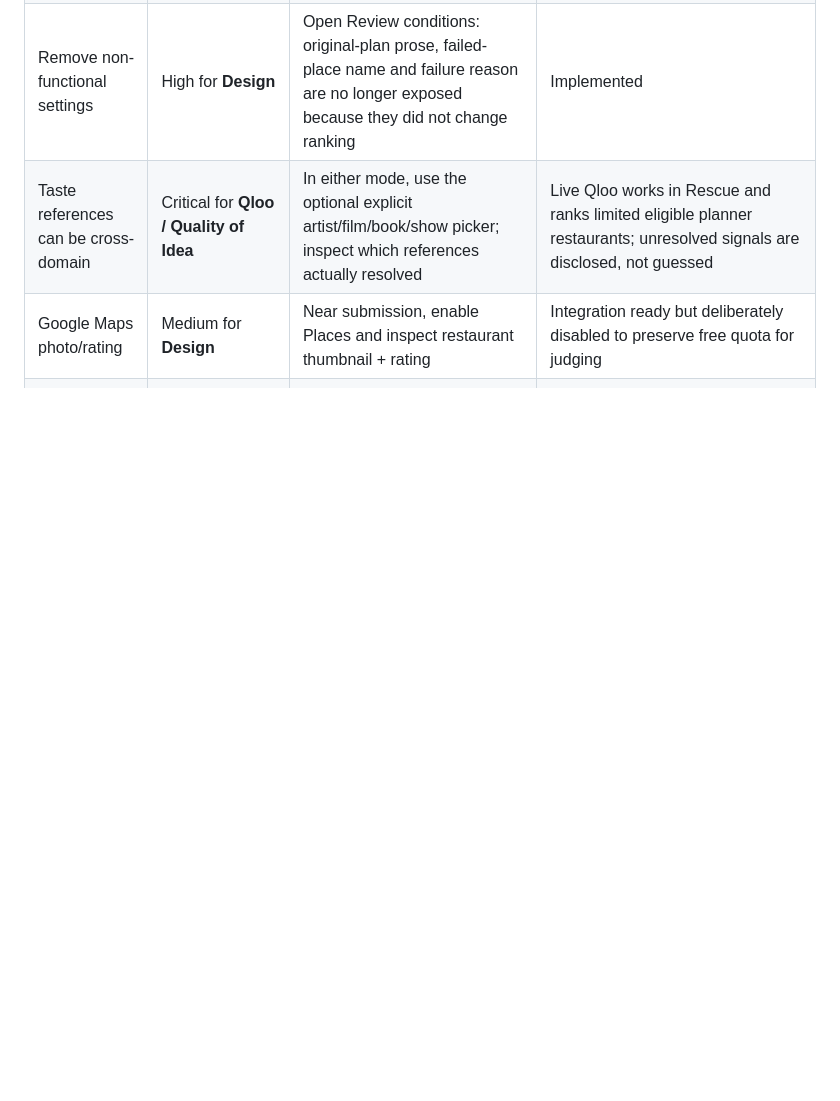
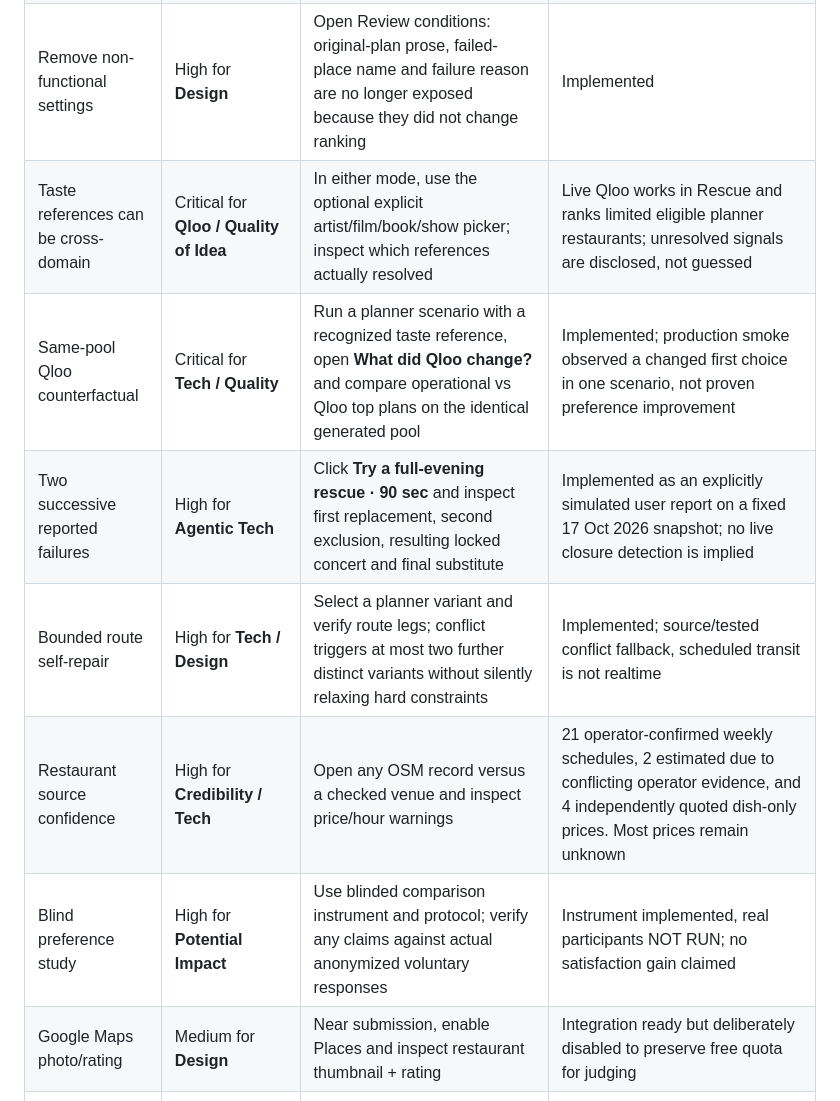
Before and after one commit to MeowRona/Unstuck, a Markdown page: JURY_AUDIT.md, the part around the change. GitHub-like rendering; blank space fills up the shorter version.

Commit message:
Add inspectable jury evidence for Qloo counterfactual, multi-failure repair and source confidence

```diff
--- a/JURY_AUDIT.md
+++ b/JURY_AUDIT.md
@@ -20,6 +20,11 @@ Sources:
 | Walking route | High for **Tech / Design** | Switch Travel mode to Walk and choose a result; map changes to the routed pedestrian street path with route duration | Implemented via Valhalla/OpenStreetMap |
 | Remove non-functional settings | High for **Design** | Open Review conditions: original-plan prose, failed-place name and failure reason are no longer exposed because they did not change ranking | Implemented |
 | Taste references can be cross-domain | Critical for **Qloo / Quality of Idea** | In either mode, use the optional explicit artist/film/book/show picker; inspect which references actually resolved | Live Qloo works in Rescue and ranks limited eligible planner restaurants; unresolved signals are disclosed, not guessed |
+| Same-pool Qloo counterfactual | Critical for **Tech / Quality** | Run a planner scenario with a recognized taste reference, open **What did Qloo change?** and compare operational vs Qloo top plans on the identical generated pool | Implemented; production smoke observed a changed first choice in one scenario, not proven preference improvement |
+| Two successive reported failures | High for **Agentic Tech** | Click **Try a full-evening rescue · 90 sec** and inspect first replacement, second exclusion, resulting locked concert and final substitute | Implemented as an explicitly simulated user report on a fixed 17 Oct 2026 snapshot; no live closure detection is implied |
+| Bounded route self-repair | High for **Tech / Design** | Select a planner variant and verify route legs; conflict triggers at most two further distinct variants without silently relaxing hard constraints | Implemented; source/tested conflict fallback, scheduled transit is not realtime |
+| Restaurant source confidence | High for **Credibility / Tech** | Open any OSM record versus a checked venue and inspect price/hour warnings | 21 operator-confirmed weekly schedules, 2 estimated due to conflicting operator evidence, and 4 independently quoted dish-only prices. Most prices remain unknown |
+| Blind preference study | High for **Potential Impact** | Use blinded comparison instrument and protocol; verify any claims against actual anonymized voluntary responses | Instrument implemented, real participants NOT RUN; no satisfaction gain claimed |
 | Google Maps photo/rating | Medium for **Design** | Near submission, enable Places and inspect restaurant thumbnail + rating | Integration ready but deliberately disabled to preserve free quota for judging |
 | Dark mode | Low/medium for **Design polish** | Toggle moon/sun in header or menu and reload | Implemented; persisted in localStorage |
 | Stable external hosting | **Submission-critical** | Open https://unstuck-city-compass.onrender.com from a clean browser/network | PASS — Render deployment is independent of the development PC; root/health and public search→reject flow were tested |
```
